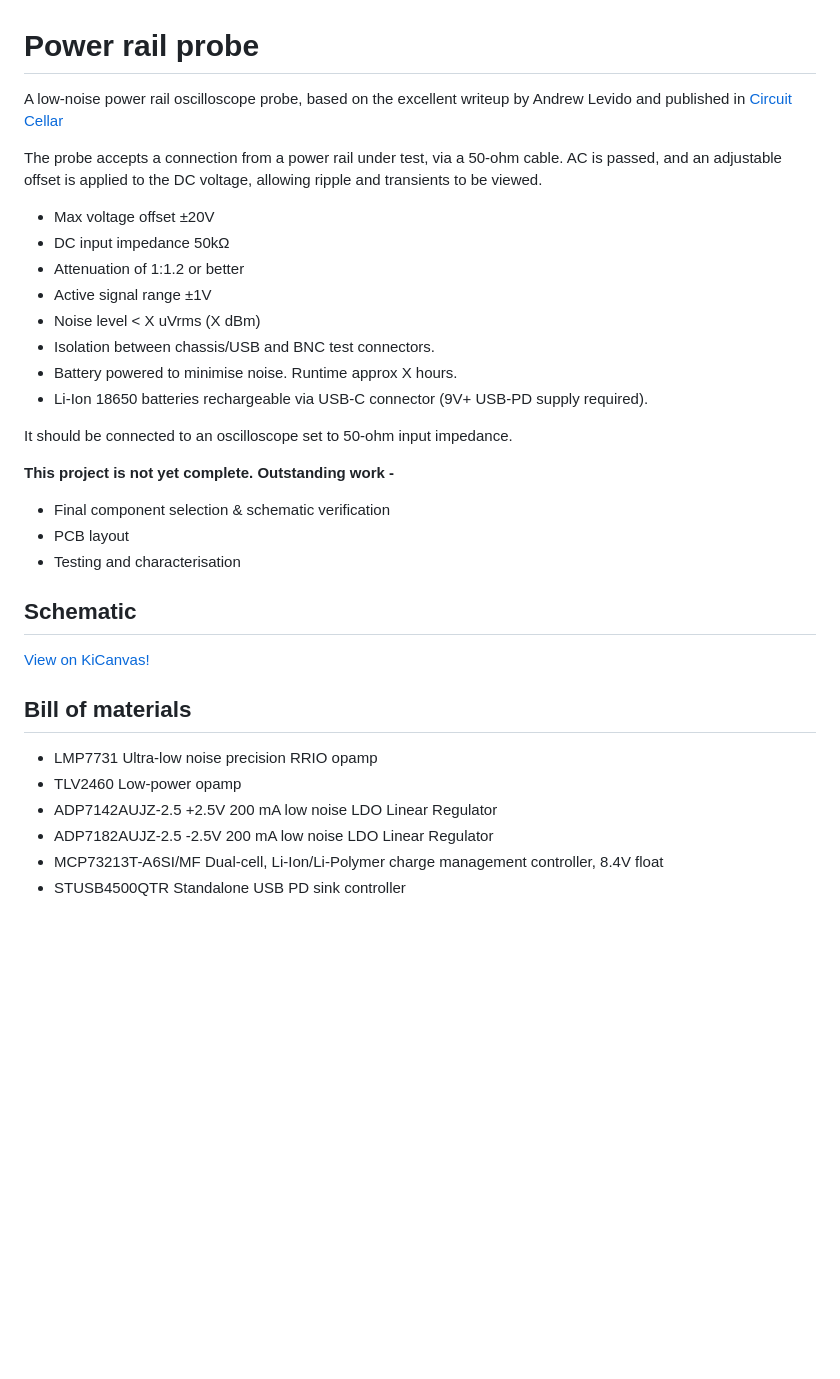
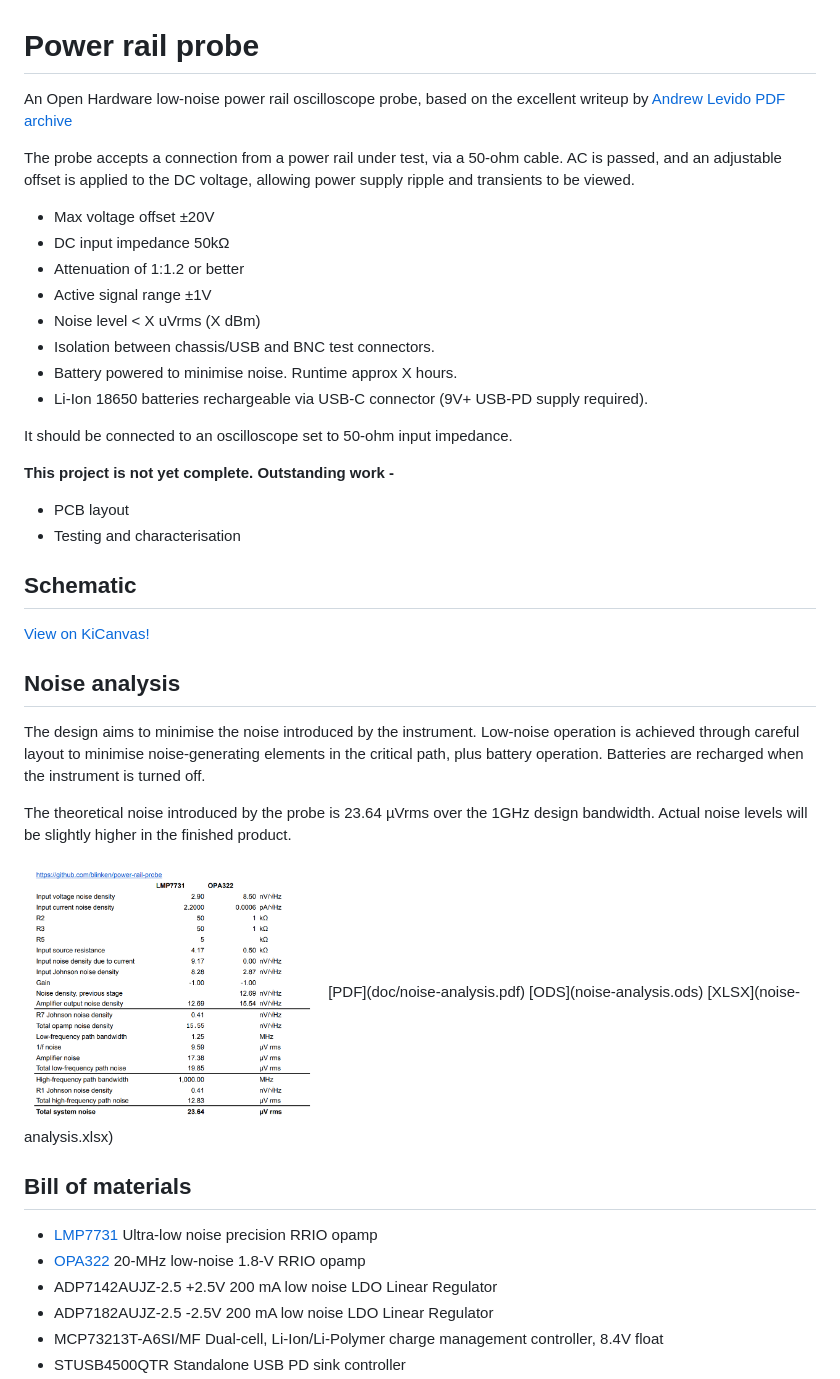
Before and after one commit to blinken/power-rail-probe, a Markdown page: README.md, the part around one of its changes. Drawn GitHub-style; blank space fills up the shorter version.

Commit message:
Update readme
Include noise analyis, front and rear panel sketches, PDF archive of the
original design article.

```diff
--- a/README.md
+++ b/README.md
@@ -1,11 +1,12 @@
 # Power rail probe
 
-A low-noise power rail oscilloscope probe, based on the excellent writeup by
-Andrew Levido and published in [Circuit Cellar](https://circuitcellar.com/research-design-hub/projects/building-a-power-rail-probe/)
+An Open Hardware low-noise power rail oscilloscope probe, based on the excellent writeup by
+[Andrew Levido](https://circuitcellar.com/research-design-hub/projects/building-a-power-rail-probe/)
+[PDF archive](doc/circuit_cellar-building_a_power_rail_probe.pdf)
 
 The probe accepts a connection from a power rail under test, via a 50-ohm
 cable. AC is passed, and an adjustable offset is applied to the DC voltage,
-allowing ripple and transients to be viewed.
+allowing power supply ripple and transients to be viewed.
 
  * Max voltage offset ±20V
  * DC input impedance 50kΩ
@@ -19,7 +20,6 @@ allowing ripple and transients to be viewed.
 It should be connected to an oscilloscope set to 50-ohm input impedance.
 
 **This project is not yet complete. Outstanding work -**
- * Final component selection & schematic verification
  * PCB layout
  * Testing and characterisation
 
@@ -27,10 +27,24 @@ It should be connected to an oscilloscope set to 50-ohm input impedance.
 
 [View on KiCanvas!](https://kicanvas.org/?github=https%3A%2F%2Fgithub.com%2Fblinken%2Fpower-rail-probe)
 
+## Noise analysis
+
+The design aims to minimise the noise introduced by the instrument. Low-noise
+operation is achieved through careful layout to minimise noise-generating
+elements in the critical path, plus battery operation.  Batteries are recharged
+when the instrument is turned off.
+
+The theoretical noise introduced by the probe is 23.64 µVrms over the 1GHz
+design bandwidth. Actual noise levels will be slightly higher in the finished
+product.
+
+<img src="./doc/noise-analysis-lmp7731-opa322.png" alt="Power rail probe, front panel layout diagram" width="300">
+[PDF](doc/noise-analysis.pdf) [ODS](noise-analysis.ods) [XLSX](noise-analysis.xlsx)
+
 ## Bill of materials
 
- * LMP7731 Ultra-low noise precision RRIO opamp
- * TLV2460 Low-power opamp
+ * [LMP7731](https://www.ti.com/lit/ds/symlink/lmp7731.pdf) Ultra-low noise precision RRIO opamp
+ * [OPA322](https://www.ti.com/lit/ds/symlink/opa322.pdf) 20-MHz low-noise 1.8-V RRIO opamp
  * ADP7142AUJZ-2.5 +2.5V 200 mA low noise LDO Linear Regulator
  * ADP7182AUJZ-2.5 -2.5V 200 mA low noise LDO Linear Regulator
  * MCP73213T-A6SI/MF Dual-cell, Li-Ion/Li-Polymer charge management controller, 8.4V float
```
Also changed, not shown: other parts of README.md (+7 -2 lines), front-panel-sketch.png (added), rear-panel-sketch.png (added).
